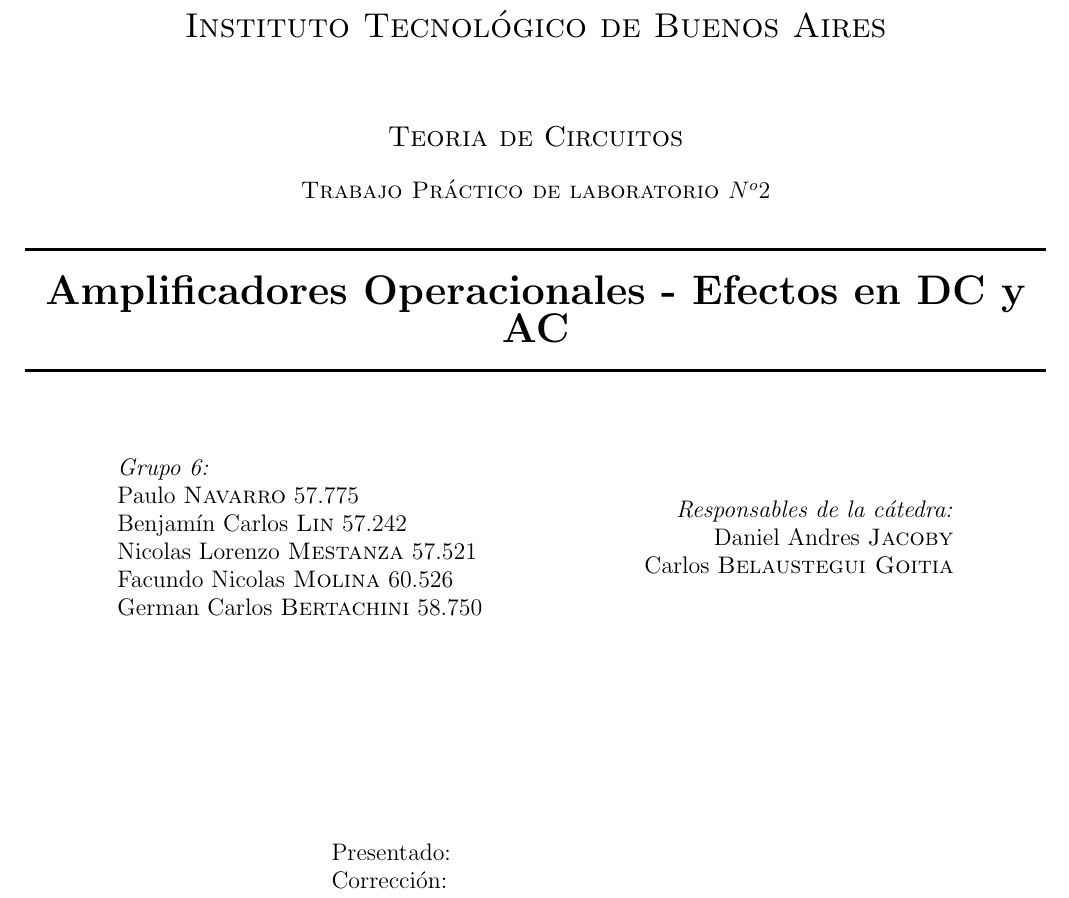
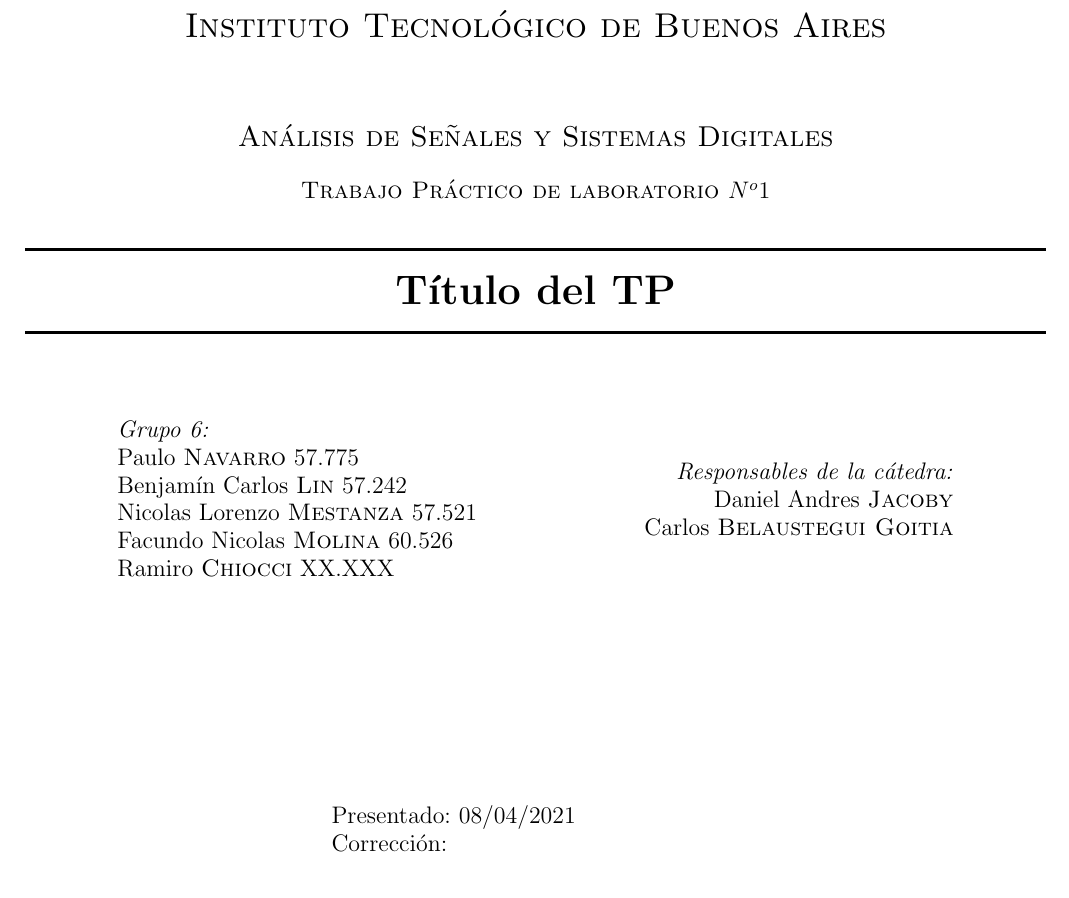
Before and after one commit to benjacarlos/ASSD-G4, a LaTeX document (TP1/informeLatex/Informe/main.tex, which reads TP1/informeLatex/Informe/Caratula.tex): part of page 1 of 3, cut so that both start at the same text. Compiled offline with pdfLaTeX.

Commit message:
Latex Basic Structure Added

```diff
--- a/TP1/informeLatex/Informe/Caratula.tex
+++ b/TP1/informeLatex/Informe/Caratula.tex
@@ -2,11 +2,11 @@
 \newcommand{\HRule}{\rule{\linewidth}{0.5mm}}
 \center
 \textsc{\LARGE Instituto Tecnológico de Buenos Aires}\\[1.5cm]
-\textsc{\Large Teoria de Circuitos}\\[0.5cm]
-\textsc{\large Trabajo Práctico de laboratorio $N^o2$}\\[0.5cm]
+\textsc{\Large Análisis de Señales y Sistemas Digitales}\\[0.5cm]
+\textsc{\large Trabajo Práctico de laboratorio $N^o1$}\\[0.5cm]
 
 \HRule \\[0.4cm]
-{ \huge \bfseries Amplificadores Operacionales - Efectos en DC y AC}\\[0.1cm] % Title of your document
+{ \huge \bfseries Título del TP}\\[0.1cm] % Title of your document
 \HRule \\[1.5cm]
 
 \begin{minipage}{0.4\textwidth}
@@ -16,7 +16,7 @@
 Benjamín Carlos \textsc{Lin} 57.242\\
 Nicolas Lorenzo  \textsc{Mestanza} 57.521\\
 Facundo Nicolas \textsc{Molina} 60.526\\
-German Carlos  \textsc{Bertachini} 58.750\\
+Ramiro  \textsc{Chiocci} XX.XXX\\
 \end{flushleft}
 \end{minipage}
 ~
@@ -33,7 +33,7 @@
 %{\large \today}\\[3cm] % Date, change the \today to a set date if you want to be precise
 \begin{minipage}{0.4\textwidth}
 \begin{flushleft} \large
-Presentado: \\
+Presentado: 08/04/2021 \\
 Corrección:\\
 \end{flushleft}
 \end{minipage}
```
Also changed, not shown: 2 other files.
